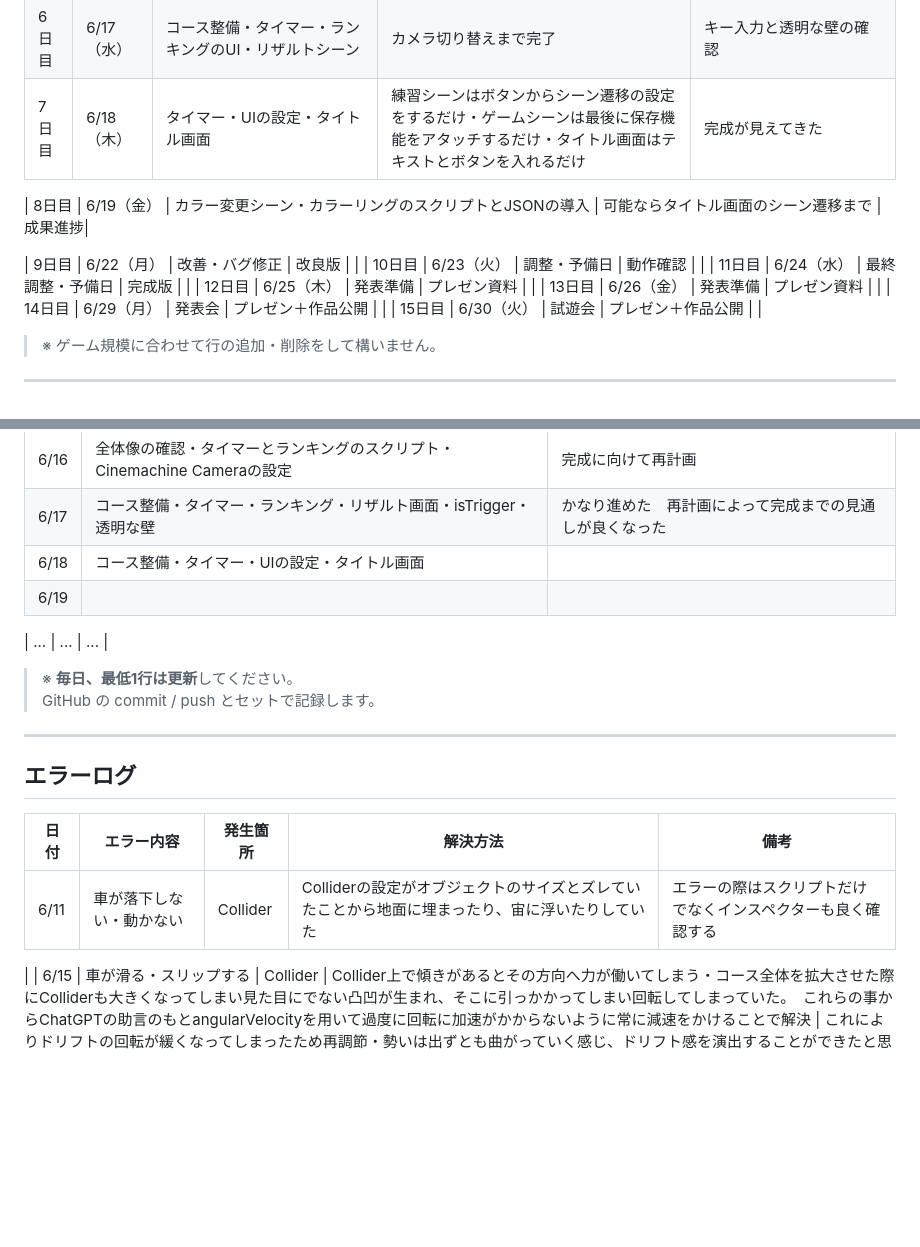
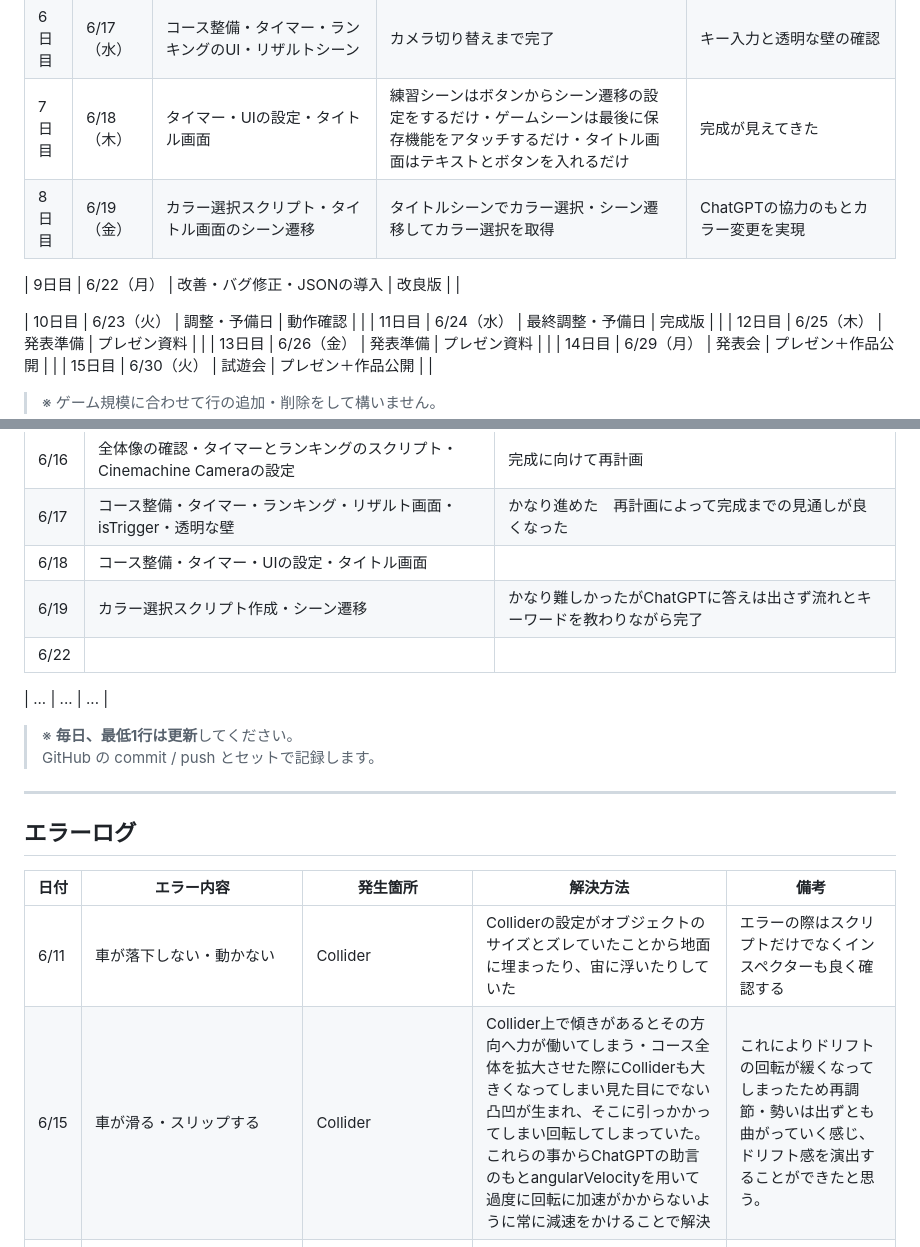
Before and after one commit to KODAI-Uchida-008026/Drifting-Downhiller, a Markdown page: README.md, 2 parts joined by grey strips. Drawn GitHub-style; blank space fills up the shorter version.

Commit message:
README更新　19日

```diff
--- a/README.md
+++ b/README.md
@@ -100,10 +100,10 @@
 | 5日目 | 6/16（火） | 全体像の確認・タイマー機能・ランキング機能・Cinemachine Camera | スクリプトの作成とカメラの設定 |完成までのイメージを再計画・スクリプトは良い感じだがゲーム側の設定がまだ|
 | 6日目 | 6/17（水） | コース整備・タイマー・ランキングのUI・リザルトシーン | カメラ切り替えまで完了 |キー入力と透明な壁の確認|
 | 7日目 | 6/18（木） | タイマー・UIの設定・タイトル画面 | 練習シーンはボタンからシーン遷移の設定をするだけ・ゲームシーンは最後に保存機能をアタッチするだけ・タイトル画面はテキストとボタンを入れるだけ |完成が見えてきた|
+| 8日目 | 6/19（金） | カラー選択スクリプト・タイトル画面のシーン遷移 | タイトルシーンでカラー選択・シーン遷移してカラー選択を取得 |ChatGPTの協力のもとカラー変更を実現|
 
-| 8日目 | 6/19（金） | カラー変更シーン・カラーリングのスクリプトとJSONの導入 | 可能ならタイトル画面のシーン遷移まで |成果進捗|
+| 9日目 | 6/22（月） | 改善・バグ修正・JSONの導入 | 改良版 | |
 
-| 9日目 | 6/22（月） | 改善・バグ修正 | 改良版 | |
 | 10日目 | 6/23（火） | 調整・予備日 | 動作確認 | |
 | 11日目 | 6/24（水） | 最終調整・予備日 | 完成版 | |
 | 12日目 | 6/25（木） | 発表準備 | プレゼン資料 | |
@@ -126,7 +126,8 @@
 | 6/16 | 全体像の確認・タイマーとランキングのスクリプト・Cinemachine Cameraの設定 | 完成に向けて再計画 |
 | 6/17 | コース整備・タイマー・ランキング・リザルト画面・isTrigger・透明な壁 | かなり進めた　再計画によって完成までの見通しが良くなった |
 | 6/18 | コース整備・タイマー・UIの設定・タイトル画面 |  |
-| 6/19 |  |  |
+| 6/19 | カラー選択スクリプト作成・シーン遷移 | かなり難しかったがChatGPTに答えは出さず流れとキーワードを教わりながら完了 |
+| 6/22 |  |  |
 
 | ... | ... | ... |
 
@@ -139,8 +140,7 @@
 
 | 日付 | エラー内容 | 発生箇所 | 解決方法 | 備考 |
 |------|-----------|----------|----------|------|
-| 6/11 | 車が落下しない・動かない | Collider | Colliderの設定がオブジェクトのサイズとズレていたことから地面に埋まったり、宙に浮いたりしていた |エラーの際はスクリプトだけでなくインスペクターも良く確認する
-|
+| 6/11 | 車が落下しない・動かない | Collider | Colliderの設定がオブジェクトのサイズとズレていたことから地面に埋まったり、宙に浮いたりしていた |エラーの際はスクリプトだけでなくインスペクターも良く確認する|
 | 6/15 | 車が滑る・スリップする | Collider | Collider上で傾きがあるとその方向へ力が働いてしまう・コース全体を拡大させた際にColliderも大きくなってしまい見た目にでない凸凹が生まれ、そこに引っかかってしまい回転してしまっていた。　これらの事からChatGPTの助言のもとangularVelocityを用いて過度に回転に加速がかからないように常に減速をかけることで解決 | これによりドリフトの回転が緩くなってしまったため再調節・勢いは出ずとも曲がっていく感じ、ドリフト感を演出することができたと思う。 |
 | 6/18 | NullReferenceException: Object reference not set to an instance of an object | SceneDirector.cs | オブジェクト参照がオブジェクトのインスタンスに設定されていないとのことなので、インスペクターで取得させた | スクリプトで参照させていたがダメだったのでSerializeField |
 | 6/18 | タイマーリセットが上手くいかない | SceneDirector.cs・TimeManager.cs | メソッドを増やし役割を分担させた | 無理にまとめようとするよりも簡単に問題を解決させられた |
```
